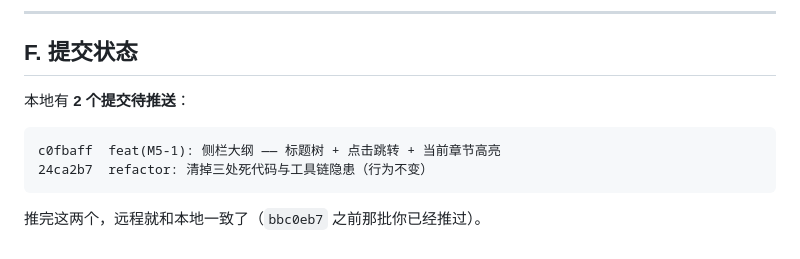
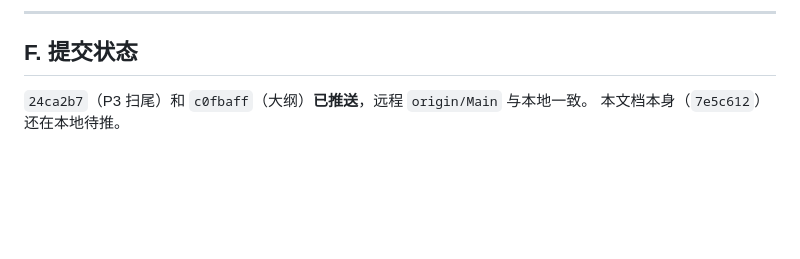
Before and after one commit to SpiderMan-TonyStack/BookStor, a Markdown page: 待办.md, the part around the change. GitHub-like rendering; blank space fills up the shorter version.

Commit message:
docs: 待办.md 的提交状态按实际情况更新（前两批已推送）

````diff
--- a/待办.md
+++ b/待办.md
@@ -107,11 +107,5 @@ node scripts/verify-roundtrip.mjs   # 245 篇逐字节 + 裂图 94 基线
 
 ## F. 提交状态
 
-本地有 **2 个提交待推送**：
-
-```
-c0fbaff  feat(M5-1): 侧栏大纲 —— 标题树 + 点击跳转 + 当前章节高亮
-24ca2b7  refactor: 清掉三处死代码与工具链隐患（行为不变）
-```
-
-推完这两个，远程就和本地一致了（`bbc0eb7` 之前那批你已经推过）。
+`24ca2b7`（P3 扫尾）和 `c0fbaff`（大纲）**已推送**，远程 `origin/Main` 与本地一致。
+本文档本身（`7e5c612`）还在本地待推。
````
